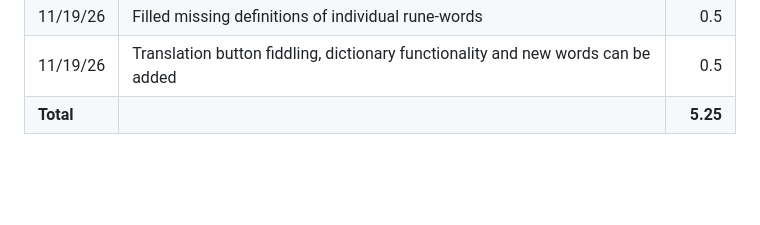
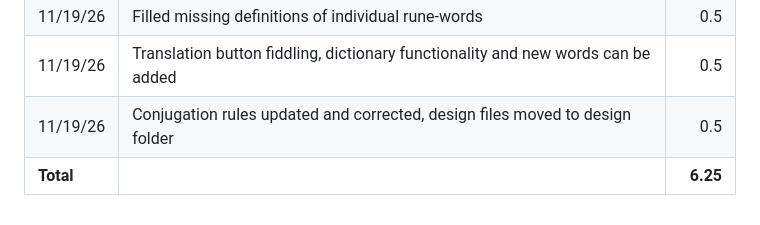
Before and after one commit to CobaltTarantula/final_project, a Markdown page: project_log.md, the part around the change. Rendered like a GitHub page; blank space fills up the shorter version.

Commit message:
Conjugation rules updated and corrected, design files moved to design folder

```diff
--- a/project_log.md
+++ b/project_log.md
@@ -11,4 +11,5 @@
 | 11/19/26 | Local run of app can translate English to Faeric characters | 0.5 |
 | 11/19/26 | Filled missing definitions of individual rune-words | 0.5|
 | 11/19/26 | Translation button fiddling, dictionary functionality and new words can be added | 0.5 |
-| **Total** |   | **5.25** |
+| 11/19/26 | Conjugation rules updated and corrected, design files moved to design folder | 0.5 |
+| **Total** |   | **6.25** |
```
Also changed, not shown: design/brainstorm.md (renamed from brainstorm.md), design/design.md (renamed from design.md), design/diagram.png (renamed from diagram.png), design/diagram1.png (renamed from diagram1.png), design/erd_with-grammar.png (renamed from erd_with-grammar.png), design/erd_without_grammar.png (renamed from erd_without_grammar.png), design/ux-translate.png (renamed from ux-translate.png), 4 other files.
